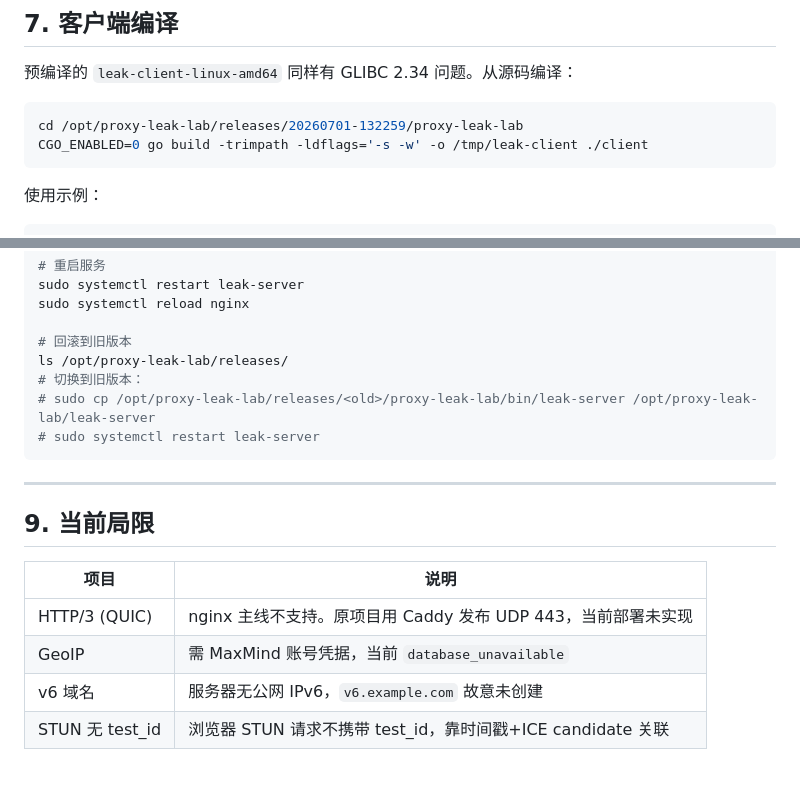
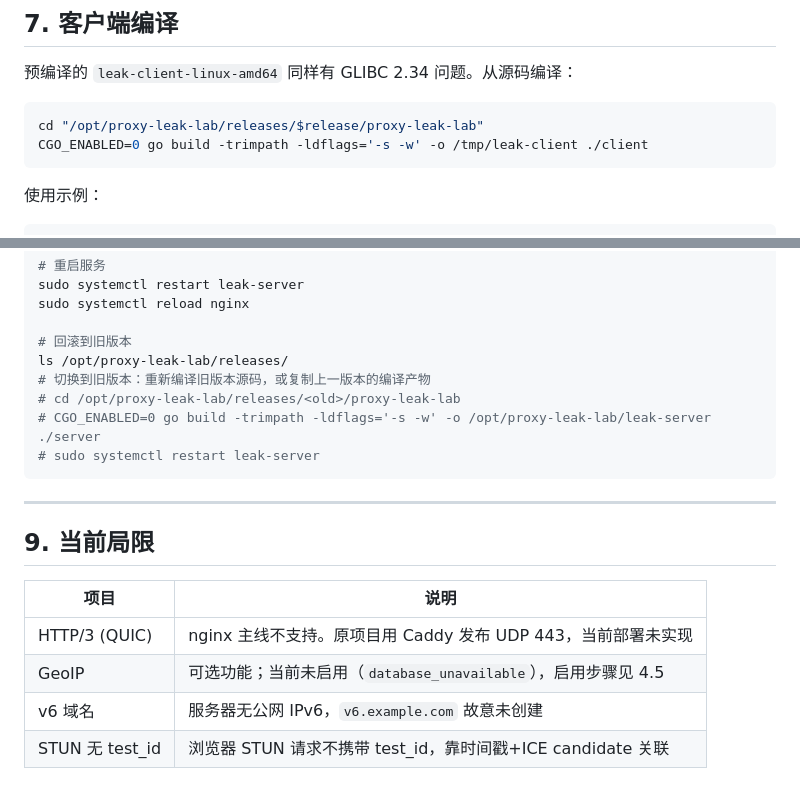
Before and after one commit to leakyH/proxy-leak-lab, a Markdown page: docs/DEPLOYMENT_HANDBOOK.md, 2 parts joined by grey strips. Rendered like a GitHub page.

````diff
--- a/docs/DEPLOYMENT_HANDBOOK.md
+++ b/docs/DEPLOYMENT_HANDBOOK.md
@@ -241,7 +283,7 @@ server {
 预编译的 `leak-client-linux-amd64` 同样有 GLIBC 2.34 问题。从源码编译：
 
 ```bash
-cd /opt/proxy-leak-lab/releases/20260701-132259/proxy-leak-lab
+cd "/opt/proxy-leak-lab/releases/$release/proxy-leak-lab"
 CGO_ENABLED=0 go build -trimpath -ldflags='-s -w' -o /tmp/leak-client ./client
 ```
 
@@ -288,8 +330,9 @@ sudo systemctl reload nginx
 
 # 回滚到旧版本
 ls /opt/proxy-leak-lab/releases/
-# 切换到旧版本：
-# sudo cp /opt/proxy-leak-lab/releases/<old>/proxy-leak-lab/bin/leak-server /opt/proxy-leak-lab/leak-server
+# 切换到旧版本：重新编译旧版本源码，或复制上一版本的编译产物
+# cd /opt/proxy-leak-lab/releases/<old>/proxy-leak-lab
+# CGO_ENABLED=0 go build -trimpath -ldflags='-s -w' -o /opt/proxy-leak-lab/leak-server ./server
 # sudo systemctl restart leak-server
 ```
 
@@ -300,6 +343,6 @@ ls /opt/proxy-leak-lab/releases/
 | 项目 | 说明 |
 |------|------|
 | HTTP/3 (QUIC) | nginx 主线不支持。原项目用 Caddy 发布 UDP 443，当前部署未实现 |
-| GeoIP | 需 MaxMind 账号凭据，当前 `database_unavailable` |
+| GeoIP | 可选功能；当前未启用（`database_unavailable`），启用步骤见 4.5 |
 | v6 域名 | 服务器无公网 IPv6，`v6.example.com` 故意未创建 |
 | STUN 无 test_id | 浏览器 STUN 请求不携带 test_id，靠时间戳+ICE candidate 关联 |
````
Also changed, not shown: other parts of docs/DEPLOYMENT_HANDBOOK.md (+46 -4 lines).
